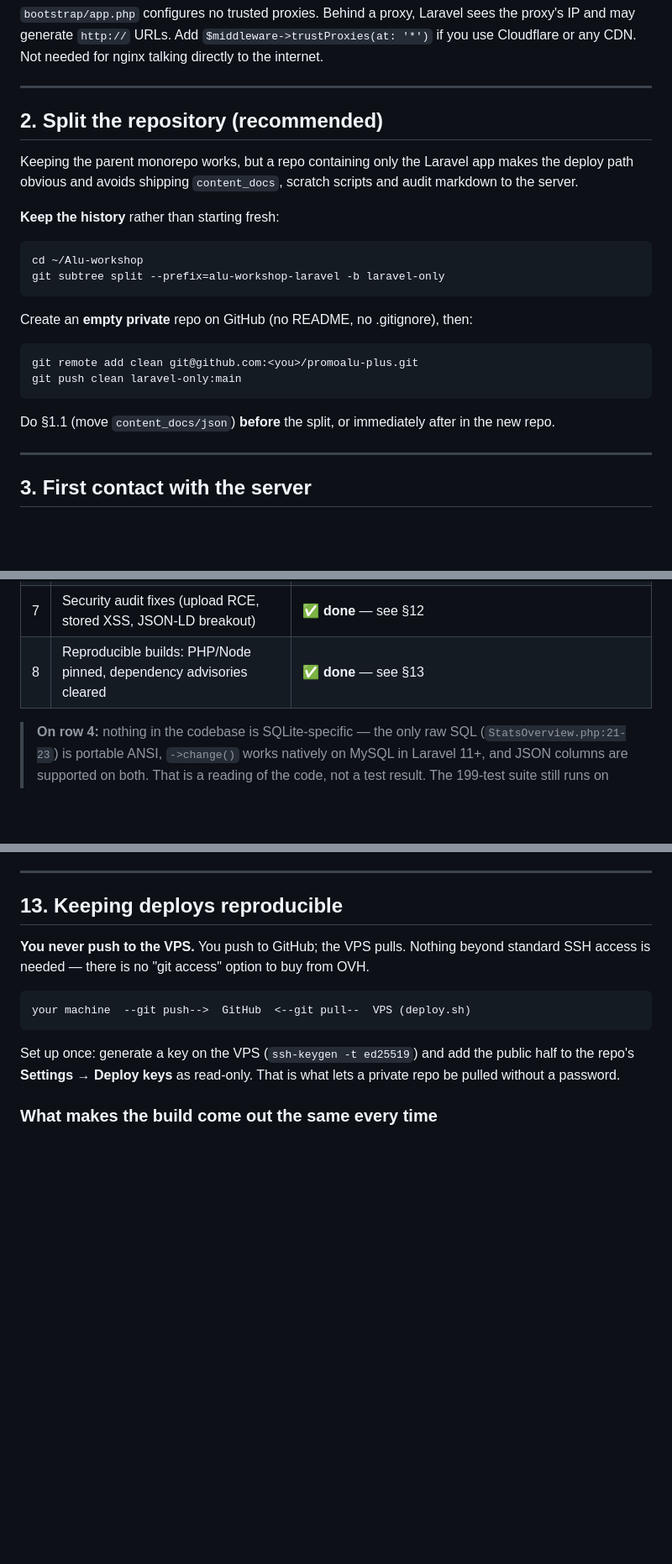
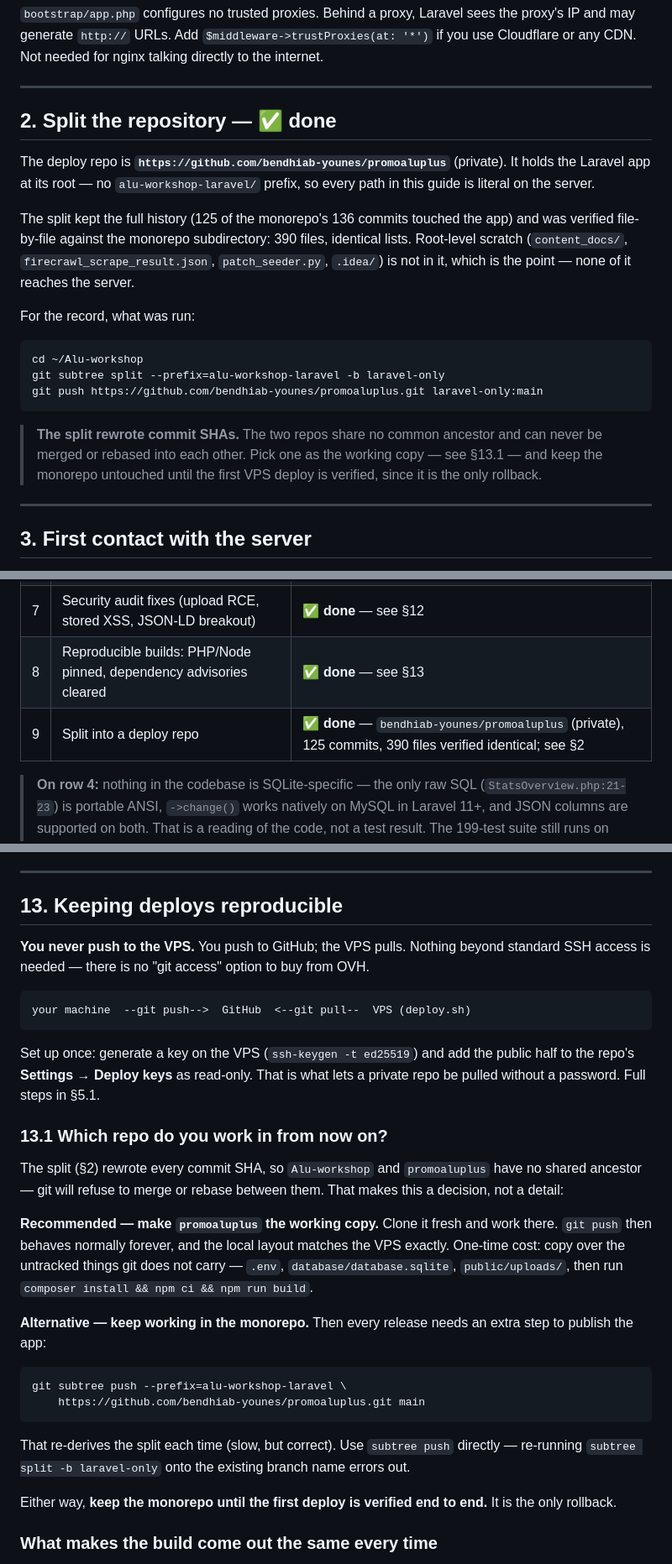
Before and after one commit to bendhiab-younes/promoaluplus, a Markdown page: DEPLOYMENT.md, 3 parts joined by grey strips. Shown at 84% size. GitHub-like rendering; blank space fills up the shorter version.

Commit message:
docs(deployment): record the deploy repo and the split's consequences
The split into bendhiab-younes/promoaluplus is done, so §2 now reports what
was run and verified rather than what to do. §5.1 generates the deploy key
before cloning — the repo is private, so the clone fails without one, and it
had the placeholder repo name besides.

The part worth writing down is that the split rewrote every SHA: the two repos
share no ancestor and git will not merge them. §13.1 puts that choice in front
of the reader with both workable paths.

Co-Authored-By: Claude Opus 5 <noreply@anthropic.com>

````diff
--- a/DEPLOYMENT.md
+++ b/DEPLOYMENT.md
@@ -107,25 +110,29 @@ There is nothing SQLite-specific in the code (the only raw SQL, in `StatsOvervie
 
 ---
 
-## 2. Split the repository (recommended)
+## 2. Split the repository — ✅ done
 
-Keeping the parent monorepo works, but a repo containing only the Laravel app makes the deploy path obvious and avoids shipping `content_docs`, scratch scripts and audit markdown to the server.
+The deploy repo is **`https://github.com/bendhiab-younes/promoaluplus`** (private). It holds
+the Laravel app at its root — no `alu-workshop-laravel/` prefix, so every path in this
+guide is literal on the server.
 
-**Keep the history** rather than starting fresh:
+The split kept the full history (125 of the monorepo's 136 commits touched the app) and
+was verified file-by-file against the monorepo subdirectory: 390 files, identical lists.
+Root-level scratch (`content_docs/`, `firecrawl_scrape_result.json`, `patch_seeder.py`,
+`.idea/`) is not in it, which is the point — none of it reaches the server.
+
+For the record, what was run:
 
 ```bash
 cd ~/Alu-workshop
 git subtree split --prefix=alu-workshop-laravel -b laravel-only
+git push https://github.com/bendhiab-younes/promoaluplus.git laravel-only:main
 ```
 
-Create an **empty private** repo on GitHub (no README, no .gitignore), then:
-
-```bash
-git remote add clean git@github.com:<you>/promoalu-plus.git
-git push clean laravel-only:main
-```
-
-Do §1.1 (move `content_docs/json`) **before** the split, or immediately after in the new repo.
+> **The split rewrote commit SHAs.** The two repos share no common ancestor and can never
+> be merged or rebased into each other. Pick one as the working copy — see §13.1 — and
+> keep the monorepo untouched until the first VPS deploy is verified, since it is the
+> only rollback.
 
 ---
 
@@ -631,6 +654,7 @@ tail -f /var/log/nginx/error.log
 | 6 | `trustProxies` if you add Cloudflare | only if needed |
 | 7 | Security audit fixes (upload RCE, stored XSS, JSON-LD breakout) | ✅ **done** — see §12 |
 | 8 | Reproducible builds: PHP/Node pinned, dependency advisories cleared | ✅ **done** — see §13 |
+| 9 | Split into a deploy repo | ✅ **done** — `bendhiab-younes/promoaluplus` (private), 125 commits, 390 files verified identical; see §2 |
 
 > **On row 4:** nothing in the codebase is SQLite-specific — the only raw SQL
 > (`StatsOverview.php:21-23`) is portable ANSI, `->change()` works natively on
@@ -696,7 +720,34 @@ your machine  --git push-->  GitHub  <--git pull--  VPS (deploy.sh)
 
 Set up once: generate a key on the VPS (`ssh-keygen -t ed25519`) and add the
 public half to the repo's **Settings → Deploy keys** as read-only. That is what
-lets a private repo be pulled without a password.
+lets a private repo be pulled without a password. Full steps in §5.1.
+
+### 13.1 Which repo do you work in from now on?
+
+The split (§2) rewrote every commit SHA, so `Alu-workshop` and `promoaluplus`
+have no shared ancestor — git will refuse to merge or rebase between them. That
+makes this a decision, not a detail:
+
+**Recommended — make `promoaluplus` the working copy.** Clone it fresh and work
+there. `git push` then behaves normally forever, and the local layout matches
+the VPS exactly. One-time cost: copy over the untracked things git does not
+carry — `.env`, `database/database.sqlite`, `public/uploads/`, then run
+`composer install && npm ci && npm run build`.
+
+**Alternative — keep working in the monorepo.** Then every release needs an
+extra step to publish the app:
+
+```bash
+git subtree push --prefix=alu-workshop-laravel \
+    https://github.com/bendhiab-younes/promoaluplus.git main
+```
+
+That re-derives the split each time (slow, but correct). Use `subtree push`
+directly — re-running `subtree split -b laravel-only` onto the existing branch
+name errors out.
+
+Either way, **keep the monorepo until the first deploy is verified end to end.**
+It is the only rollback.
 
 ### What makes the build come out the same every time
 
````
Also changed, not shown: other parts of DEPLOYMENT.md (+24 -5 lines).
